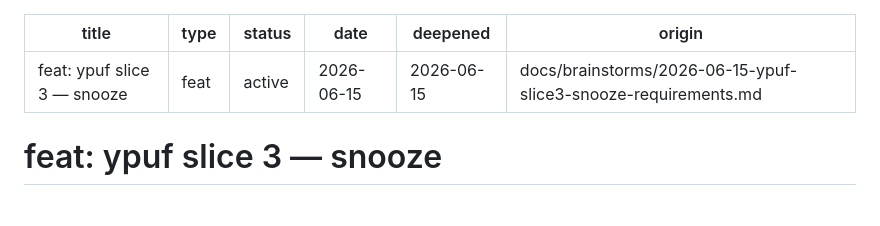
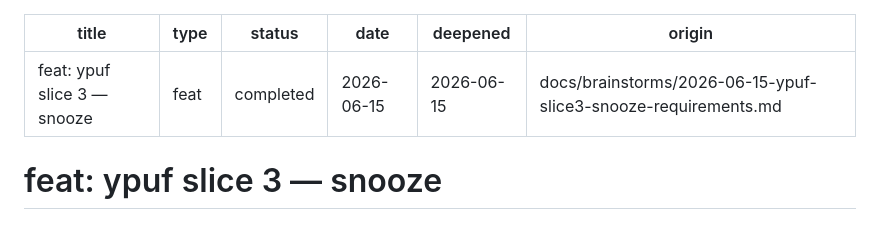
Before and after one commit to momentmaker/ypuf, a Markdown page: docs/plans/2026-06-15-002-feat-ypuf-slice3-snooze-plan.md, the part around the change. Drawn GitHub-style.

Commit message:
docs: mark slice-3 plan completed

```diff
--- a/docs/plans/2026-06-15-002-feat-ypuf-slice3-snooze-plan.md
+++ b/docs/plans/2026-06-15-002-feat-ypuf-slice3-snooze-plan.md
@@ -1,7 +1,7 @@
 ---
 title: "feat: ypuf slice 3 — snooze"
 type: feat
-status: active
+status: completed
 date: 2026-06-15
 deepened: 2026-06-15
 origin: docs/brainstorms/2026-06-15-ypuf-slice3-snooze-requirements.md
```
